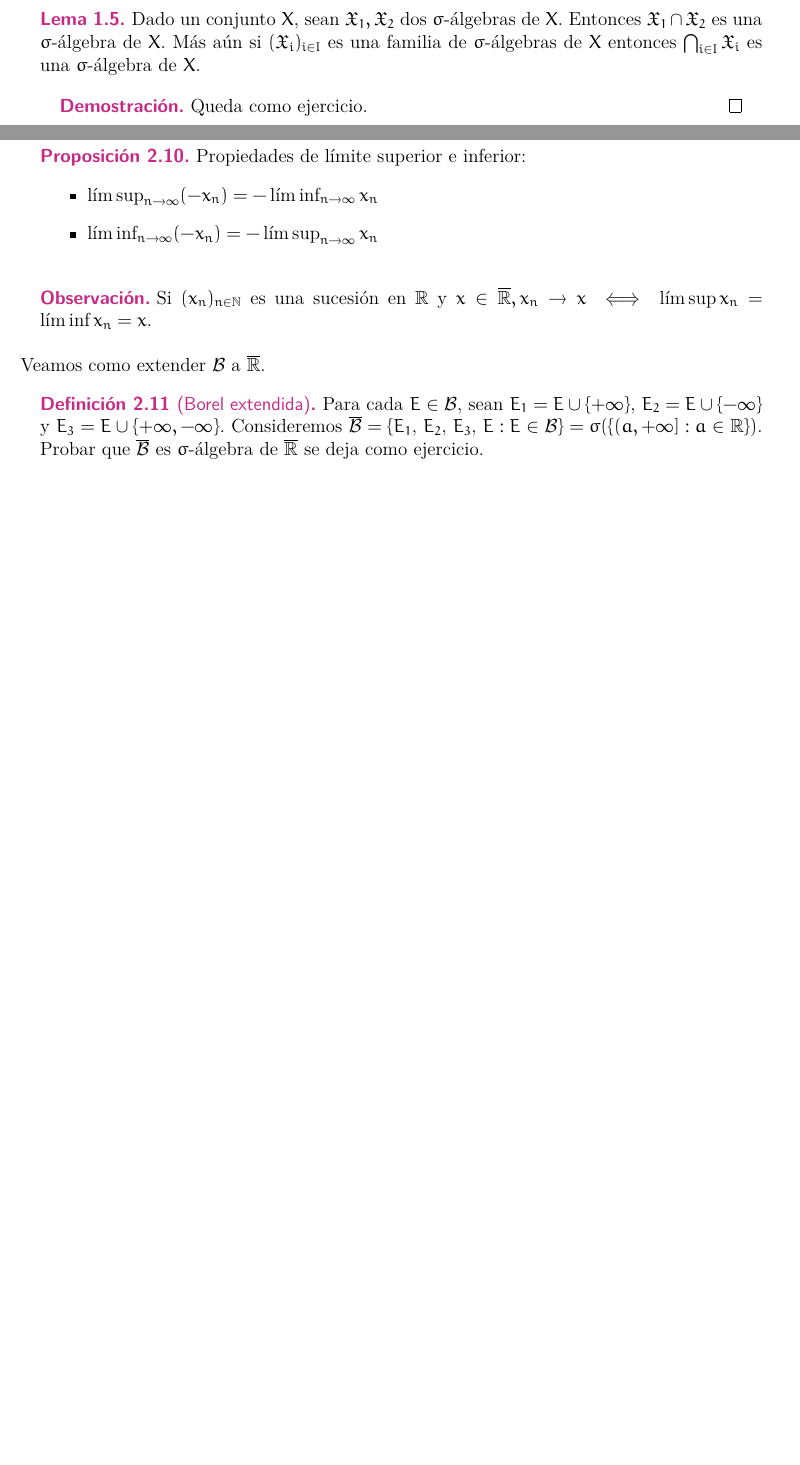
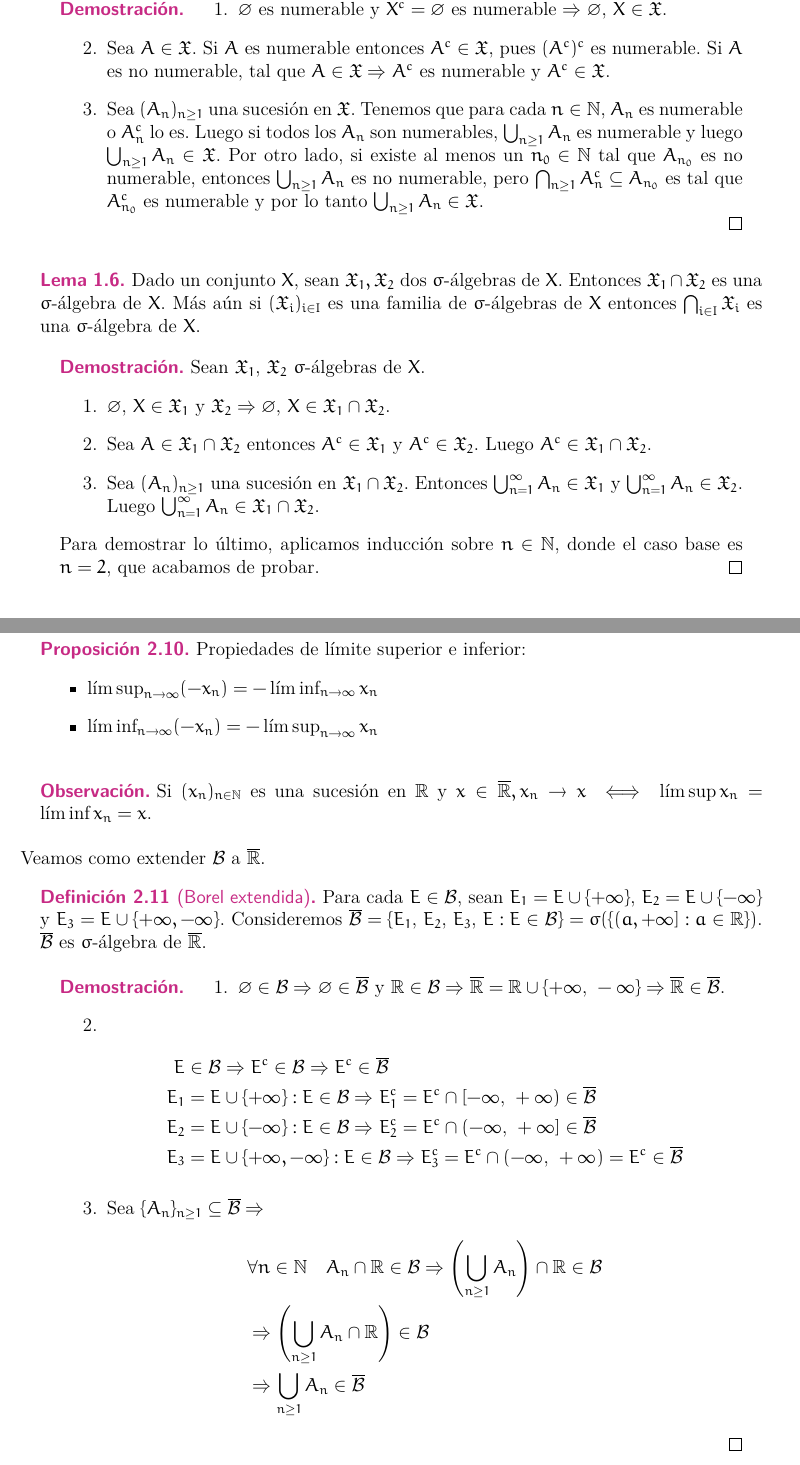
Before and after one commit to JordiBustos/Notas-del-te-rico-medida, a LaTeX book (main.tex, which reads Chapters/1.tex, Chapters/2.tex): two parts of pages 8 and 13 of 51 before the commit and two parts of pages 9 and 14 of 53 after it, joined at a grey line, cut at the place of the change, the shorter picture padded with empty space. Compiled offline with XeLaTeX.

Commit message:
ejercicios

```diff
--- a/Chapters/1.tex
+++ b/Chapters/1.tex
@@ -134,10 +148,25 @@ Dado $X$ un conjunto arbitrario no vacío. Sea $\mc{P}(X)$ el conjunto de partes
+            \item $\O$ es numerable y $X^c = \O$ es numerable $\Rightarrow \O$, $X \in \mf{X}$.
+            \item Sea $A \in \mf{X}$. Si $A$ es numerable entonces $A^c \in \mf{X}$, pues $(A^c)^c$ es numerable.
+                 Si $A$ es no numerable, tal que $A \in \mf{X} \Rightarrow A^c$ es numerable y $A^c \in \mf{X}$.
+            \item Sea $(A_n)_{n \geq 1}$ una sucesión en $\mf{X}$. Tenemos que para cada $n \in \N$, $A_n$ es numerable o $A_n^c$ lo es.
+                    Luego si todos los $A_n$ son numerables, $\bigcup_{n \geq 1} A_n$ es numerable y luego $\bigcup_{n \geq 1} A_n \in \mf{X}$. Por otro lado, si existe al menos un $n_0 \in \N$ tal que $A_{n_0}$ es no numerable, entonces
+                    $\bigcup_{n \geq 1} A_n$ es no numerable, pero $\bigcap_{n \geq 1} A_n^c \subseteq A_{n_0}$ es tal que $A_{n_0}^c$ es numerable y por lo tanto $\bigcup_{n \geq 1} A_n \in \mf{X}$.
         \end{enumerate}
+    \end{proof}
 \end{eg}
 
 \begin{lemma}
     Dado un conjunto $X$, sean $\mf{X}_1, \mf{X}_2$ dos $\sigma$-álgebras de $X$. Entonces $\mf{X}_1 \cap \mf{X}_2$ es una $\sigma$-álgebra de $X$.
     Más aún si $(\mf{X}_i)_{i \in I}$ es una familia de $\sigma$-álgebras de $X$ entonces $\bigcap_{i \in I} \mf{X}_i$ es una $\sigma$-álgebra de $X$.
     \begin{proof}
-        Queda como ejercicio.
+        Sean $\mf{X}_1$, $\mf{X}_2$ $\sigma$-álgebras de $X$.
+        \begin{enumerate}
+            \item $\O$, $X \in \mf{X}_1$ y $\mf{X}_2 \Rightarrow \O$, $X \in \mf{X}_1 \cap \mf{X}_2$.
+            \item Sea $A \in \mf{X}_1 \cap \mf{X}_2$ entonces $A^c \in \mf{X}_1$ y $A^c \in \mf{X}_2$.
+                  Luego $A^c \in \mf{X}_1 \cap \mf{X}_2$.
+            \item Sea $(A_n)_{n \geq 1}$ una sucesión en $\mf{X}_1 \cap \mf{X}_2$. Entonces $\bigcup_{n=1}^{\infty} A_n \in \mf{X}_1$ y $\bigcup_{n=1}^{\infty} A_n \in \mf{X}_2$.
+                  Luego $\bigcup_{n=1}^{\infty} A_n \in \mf{X}_1 \cap \mf{X}_2$.
+        \end{enumerate}
+        Para demostrar lo último, aplicamos inducción sobre $n \in \N$, donde el caso base es $n = 2$, que acabamos de probar.
     \end{proof}
 \end{lemma}
--- a/Chapters/2.tex
+++ b/Chapters/2.tex
@@ -166,5 +166,22 @@ Veamos como extender $\mc{B}$ a $\overline{\R}$.
 \begin{definition}[Borel extendida]
     Para cada $E \in \mc{B}$, sean $E_1 = E \cup \{ + \infty \}$, $E_2 = E \cup \{ - \infty \}$ y $E_3 = E \cup \{ + \infty, - \infty \}$.
     Consideremos $\overline{\mc{B}} = \{ E_1 \text{, } E_2 \text{, } E_3 \text{, } E : E \in \mc{B} \} = \sigma(\{ (a, +\infty] : a \in \R \})$.
-    Probar que $\overline{\mc{B}}$ es $\sigma$-álgebra de $\overline{\R}$ se deja como ejercicio.
+    $\overline{\mc{B}}$ es $\sigma$-álgebra de $\overline{\R}$.
+
+    \begin{proof}
+        \begin{enumerate}
+            \item $\O \in \mc{B} \Rightarrow \O \in \overline{\mc{B}}$ y $\R \in \mc{B} \Rightarrow \overline{\R} = \R \cup \{ +\infty \text{, } -\infty \} \Rightarrow \overline{\R} \in \overline{\mc{B}}$.
+            \item \begin{align*}
+                      E   & \in \mc{B} \Rightarrow E^c \in \mc{B} \Rightarrow E^c \in \overline{\mc{B}}                                                          \\
+                      E_1 & = E \cup \{ +\infty \} : E \in \mc{B} \Rightarrow E_1^c = E^c \cap [-\infty \text{, } + \infty) \in \overline{\mc{B}}                \\
+                      E_2 & = E \cup \{ -\infty \} : E \in \mc{B} \Rightarrow E_2^c = E^c \cap (-\infty \text{, } + \infty] \in \overline{\mc{B}}                \\
+                      E_3 & = E \cup \{ +\infty, -\infty \} : E \in \mc{B} \Rightarrow E_3^c = E^c \cap (-\infty \text{, } + \infty) = E^c \in \overline{\mc{B}}
+                  \end{align*}
+            \item Sea $\{ A_n \}_{n \geq 1} \subseteq \overline{\mc{B}} \Rightarrow$ \begin{align*}
+                       & \forall n \in \N \quad A_n \cap \R \in \mc{B} \Rightarrow \left( \bigcup_{n \geq 1} A_n \right) \cap \R \in \mc{B} \\
+                       & \Rightarrow \left( \bigcup_{n \geq 1} A_n \cap \R \right) \in \mc{B}                                               \\
+                       & \Rightarrow \bigcup_{n \geq 1} A_n \in \overline{\mc{B}}
+                  \end{align*}
+        \end{enumerate}
+    \end{proof}
 \end{definition}
```
Also changed, not shown: Chapters/3.tex (+16 -2 lines), main.pdf, Chapters/1.tex (24 more changed lines), 1 other file. Lines whose indentation alone changed are shown as unchanged.
